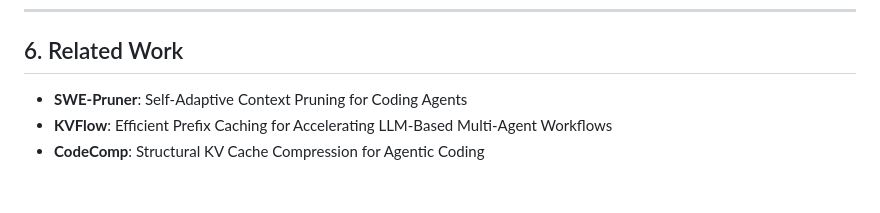
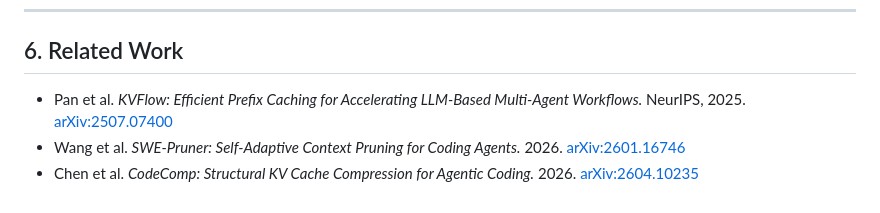
Before and after one commit to capstone-2026-ewha/def, a Markdown page: docs/ElevatorSpeech.md, the part around the change. Drawn GitHub-style.

```diff
--- a/docs/ElevatorSpeech.md
+++ b/docs/ElevatorSpeech.md
@@ -80,6 +80,7 @@ vLLM 내부의 **Block Manager**는 기본적으로 **LRU 정책**(가장 오랫
 
 ## 6. Related Work
 
-- **SWE-Pruner**: Self-Adaptive Context Pruning for Coding Agents
-- **KVFlow**: Efficient Prefix Caching for Accelerating LLM-Based Multi-Agent Workflows
-- **CodeComp**: Structural KV Cache Compression for Agentic Coding
+
+- Pan et al. *KVFlow: Efficient Prefix Caching for Accelerating LLM-Based Multi-Agent Workflows.* NeurIPS, 2025. [arXiv:2507.07400](https://arxiv.org/abs/2507.07400)
+- Wang et al. *SWE-Pruner: Self-Adaptive Context Pruning for Coding Agents.* 2026. [arXiv:2601.16746](https://arxiv.org/abs/2601.16746)
+- Chen et al. *CodeComp: Structural KV Cache Compression for Agentic Coding.* 2026. [arXiv:2604.10235](https://arxiv.org/abs/2604.10235)
```
